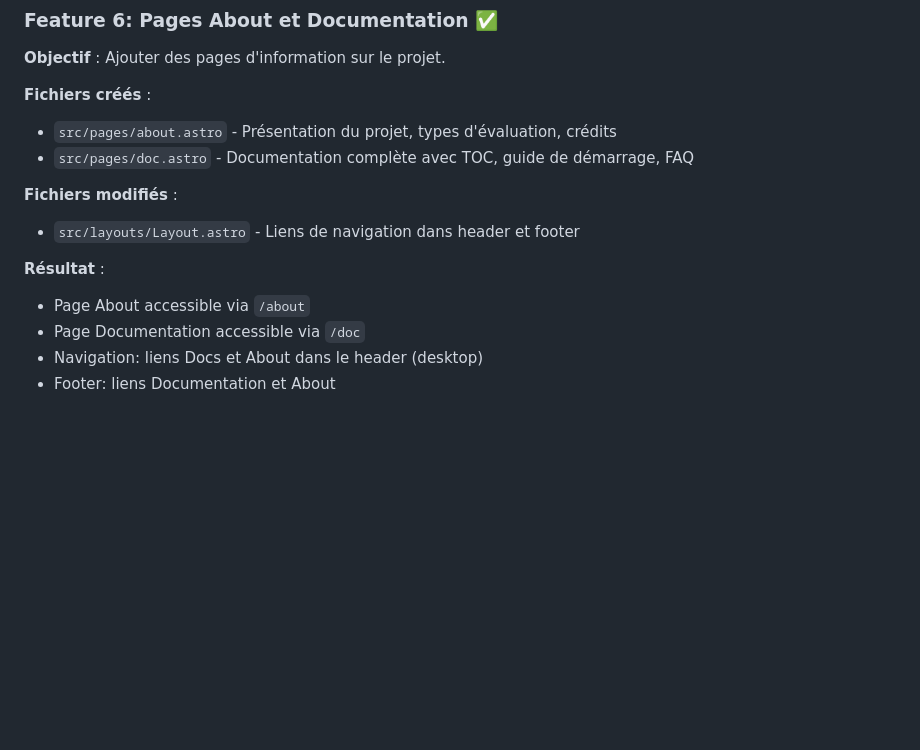
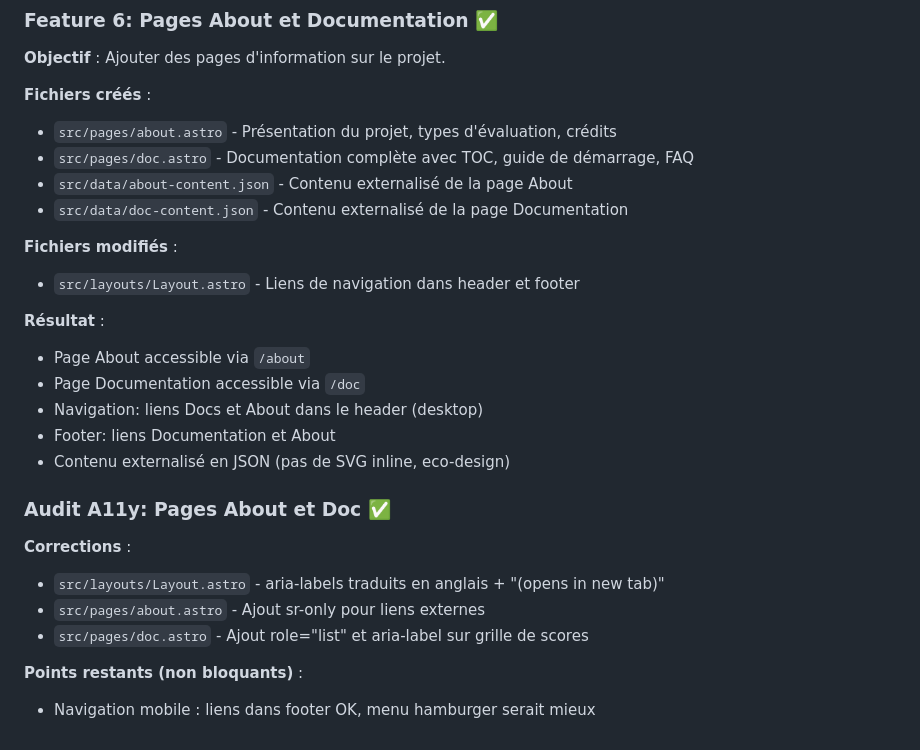
Before and after one commit to zatsit-oss/zats-greenscore, a Markdown page: plans/eroom-evolution.md, the part around the change. GitHub-like rendering; blank space fills up the shorter version.

Commit message:
docs(plan): update status after session 6
- Feature 6: About and Doc pages with externalized JSON content
- A11y audit and fixes for new pages

```diff
--- a/plans/eroom-evolution.md
+++ b/plans/eroom-evolution.md
@@ -281,6 +281,8 @@ Le radar chart EROOM utilise 6 axes :
 **Fichiers créés** :
 - `src/pages/about.astro` - Présentation du projet, types d'évaluation, crédits
 - `src/pages/doc.astro` - Documentation complète avec TOC, guide de démarrage, FAQ
+- `src/data/about-content.json` - Contenu externalisé de la page About
+- `src/data/doc-content.json` - Contenu externalisé de la page Documentation
 
 **Fichiers modifiés** :
 - `src/layouts/Layout.astro` - Liens de navigation dans header et footer
@@ -290,3 +292,13 @@ Le radar chart EROOM utilise 6 axes :
 - Page Documentation accessible via `/doc`
 - Navigation: liens Docs et About dans le header (desktop)
 - Footer: liens Documentation et About
+- Contenu externalisé en JSON (pas de SVG inline, eco-design)
+
+### Audit A11y: Pages About et Doc ✅
+**Corrections** :
+- `src/layouts/Layout.astro` - aria-labels traduits en anglais + "(opens in new tab)"
+- `src/pages/about.astro` - Ajout sr-only pour liens externes
+- `src/pages/doc.astro` - Ajout role="list" et aria-label sur grille de scores
+
+**Points restants (non bloquants)** :
+- Navigation mobile : liens dans footer OK, menu hamburger serait mieux
```
